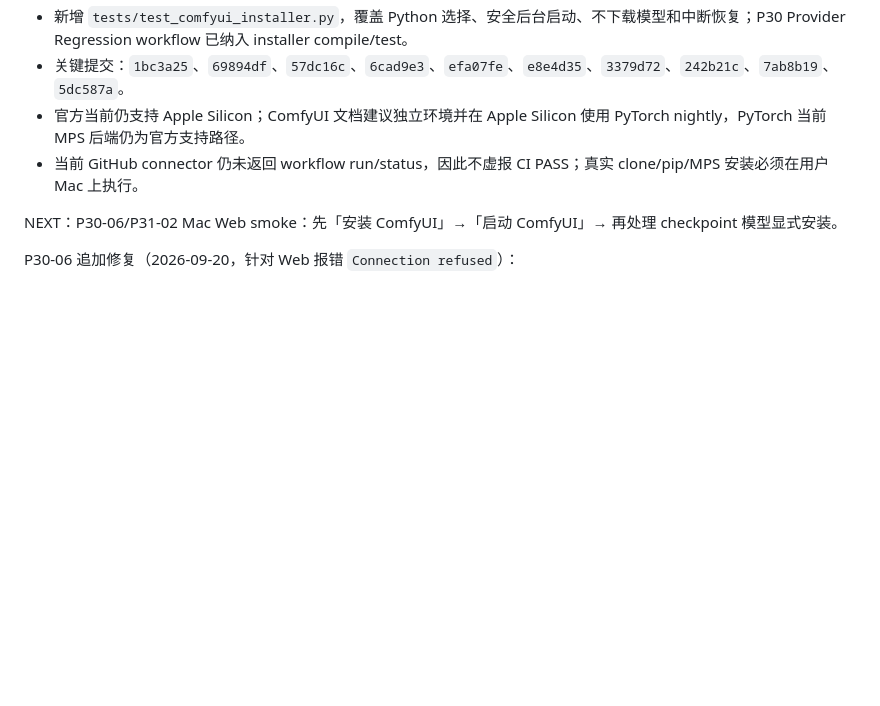
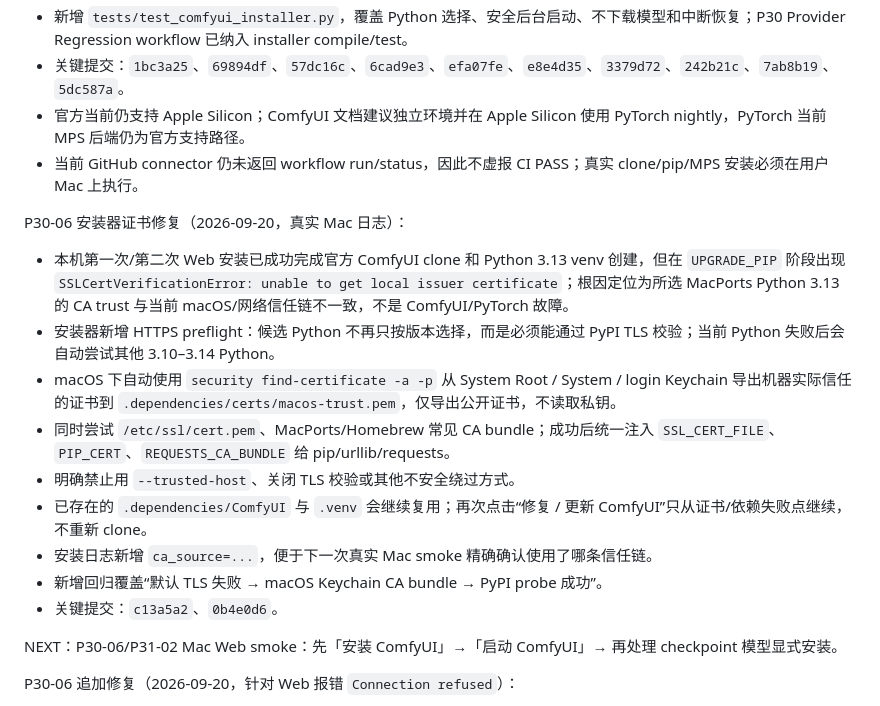
Before and after one commit to zouhuashan/video-creator-engine, a Markdown page: VIDEO-CREATOR-TASK.md, the part around the change. Rendered like a GitHub page; blank space fills up the shorter version.

Commit message:
task: record macOS CA recovery for ComfyUI install

```diff
--- a/VIDEO-CREATOR-TASK.md
+++ b/VIDEO-CREATOR-TASK.md
@@ -3434,6 +3434,18 @@ P30-06 追加修复（2026-09-20，针对 Web 报错“未检测到 ComfyUI 安
 - 官方当前仍支持 Apple Silicon；ComfyUI 文档建议独立环境并在 Apple Silicon 使用 PyTorch nightly，PyTorch 当前 MPS 后端仍为官方支持路径。
 - 当前 GitHub connector 仍未返回 workflow run/status，因此不虚报 CI PASS；真实 clone/pip/MPS 安装必须在用户 Mac 上执行。
 
+P30-06 安装器证书修复（2026-09-20，真实 Mac 日志）：
+
+- 本机第一次/第二次 Web 安装已成功完成官方 ComfyUI clone 和 Python 3.13 venv 创建，但在 `UPGRADE_PIP` 阶段出现 `SSLCertVerificationError: unable to get local issuer certificate`；根因定位为所选 MacPorts Python 3.13 的 CA trust 与当前 macOS/网络信任链不一致，不是 ComfyUI/PyTorch 故障。
+- 安装器新增 HTTPS preflight：候选 Python 不再只按版本选择，而是必须能通过 PyPI TLS 校验；当前 Python 失败后会自动尝试其他 3.10–3.14 Python。
+- macOS 下自动使用 `security find-certificate -a -p` 从 System Root / System / login Keychain 导出机器实际信任的证书到 `.dependencies/certs/macos-trust.pem`，仅导出公开证书，不读取私钥。
+- 同时尝试 `/etc/ssl/cert.pem`、MacPorts/Homebrew 常见 CA bundle；成功后统一注入 `SSL_CERT_FILE`、`PIP_CERT`、`REQUESTS_CA_BUNDLE` 给 pip/urllib/requests。
+- 明确禁止用 `--trusted-host`、关闭 TLS 校验或其他不安全绕过方式。
+- 已存在的 `.dependencies/ComfyUI` 与 `.venv` 会继续复用；再次点击“修复 / 更新 ComfyUI”只从证书/依赖失败点继续，不重新 clone。
+- 安装日志新增 `ca_source=...`，便于下一次真实 Mac smoke 精确确认使用了哪条信任链。
+- 新增回归覆盖“默认 TLS 失败 → macOS Keychain CA bundle → PyPI probe 成功”。
+- 关键提交：`c13a5a2`、`0b4e0d6`。
+
 NEXT：P30-06/P31-02 Mac Web smoke：先「安装 ComfyUI」→「启动 ComfyUI」→ 再处理 checkpoint 模型显式安装。
 
 P30-06 追加修复（2026-09-20，针对 Web 报错 `Connection refused`）：
```
